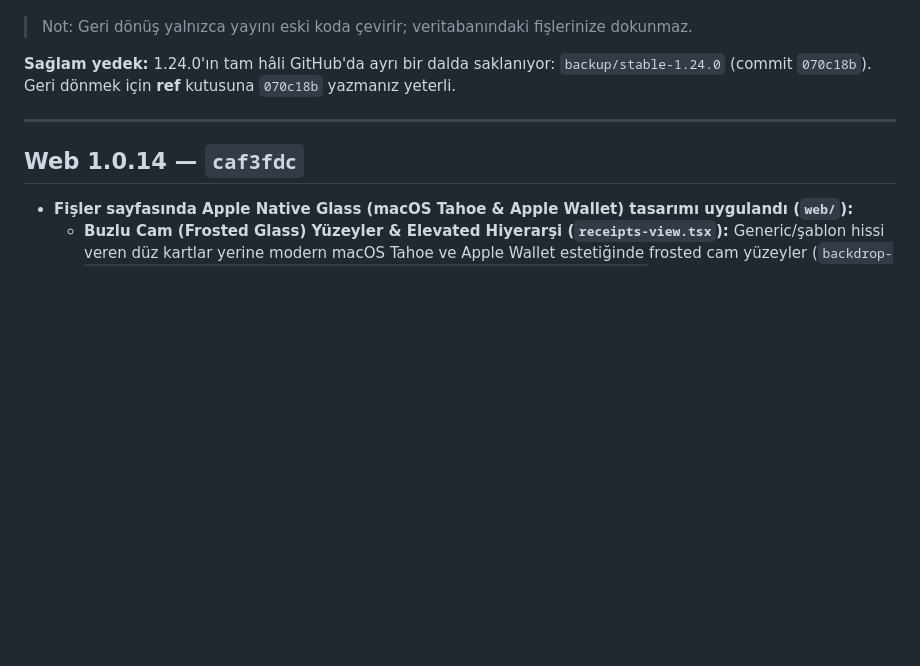
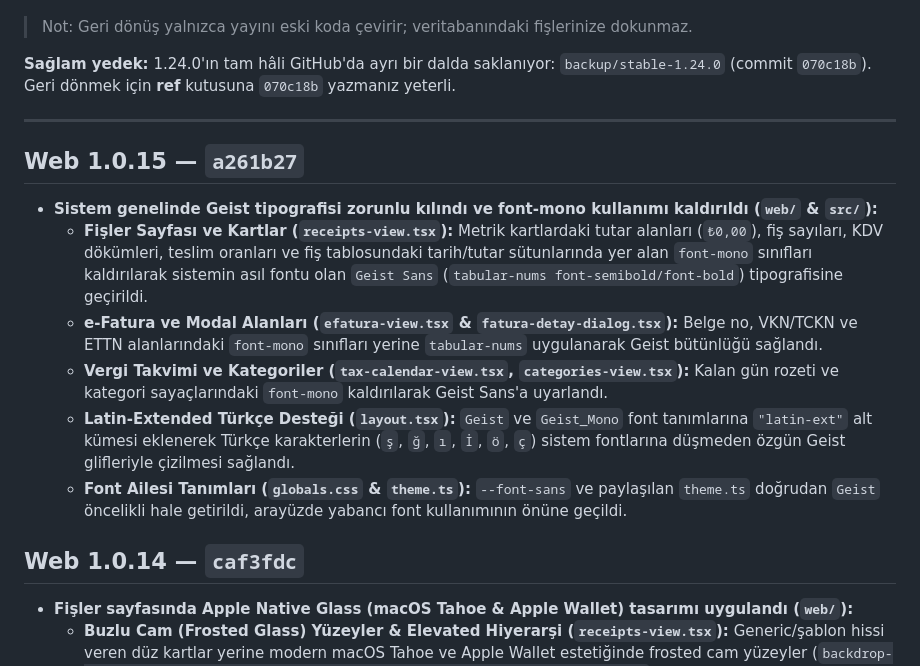
Before and after one commit to mylifer/scan, a Markdown page: CHANGELOG.md, the part around the change. Drawn GitHub-style; blank space fills up the shorter version.

Commit message:
docs: CHANGELOG.md Web 1.0.15 eklendi (a261b27)

```diff
--- a/CHANGELOG.md
+++ b/CHANGELOG.md
@@ -15,6 +15,14 @@ Her sürümün yanındaki **commit kodu**, o sürüme geri dönmek için kullan
 **Sağlam yedek:** 1.24.0'ın tam hâli GitHub'da ayrı bir dalda saklanıyor: `backup/stable-1.24.0` (commit `070c18b`). Geri dönmek için **ref** kutusuna `070c18b` yazmanız yeterli.
 
 ---
+
+## Web 1.0.15 — `a261b27`
+- **Sistem genelinde Geist tipografisi zorunlu kılındı ve font-mono kullanımı kaldırıldı (`web/` & `src/`):**
+  - **Fişler Sayfası ve Kartlar (`receipts-view.tsx`):** Metrik kartlardaki tutar alanları (`₺0,00`), fiş sayıları, KDV dökümleri, teslim oranları ve fiş tablosundaki tarih/tutar sütunlarında yer alan `font-mono` sınıfları kaldırılarak sistemin asıl fontu olan `Geist Sans` (`tabular-nums font-semibold/font-bold`) tipografisine geçirildi.
+  - **e-Fatura ve Modal Alanları (`efatura-view.tsx` & `fatura-detay-dialog.tsx`):** Belge no, VKN/TCKN ve ETTN alanlarındaki `font-mono` sınıfları yerine `tabular-nums` uygulanarak Geist bütünlüğü sağlandı.
+  - **Vergi Takvimi ve Kategoriler (`tax-calendar-view.tsx`, `categories-view.tsx`):** Kalan gün rozeti ve kategori sayaçlarındaki `font-mono` kaldırılarak Geist Sans'a uyarlandı.
+  - **Latin-Extended Türkçe Desteği (`layout.tsx`):** `Geist` ve `Geist_Mono` font tanımlarına `"latin-ext"` alt kümesi eklenerek Türkçe karakterlerin (`ş`, `ğ`, `ı`, `İ`, `ö`, `ç`) sistem fontlarına düşmeden özgün Geist glifleriyle çizilmesi sağlandı.
+  - **Font Ailesi Tanımları (`globals.css` & `theme.ts`):** `--font-sans` ve paylaşılan `theme.ts` doğrudan `Geist` öncelikli hale getirildi, arayüzde yabancı font kullanımının önüne geçildi.
 
 ## Web 1.0.14 — `caf3fdc`
 - **Fişler sayfasında Apple Native Glass (macOS Tahoe & Apple Wallet) tasarımı uygulandı (`web/`):**
```
